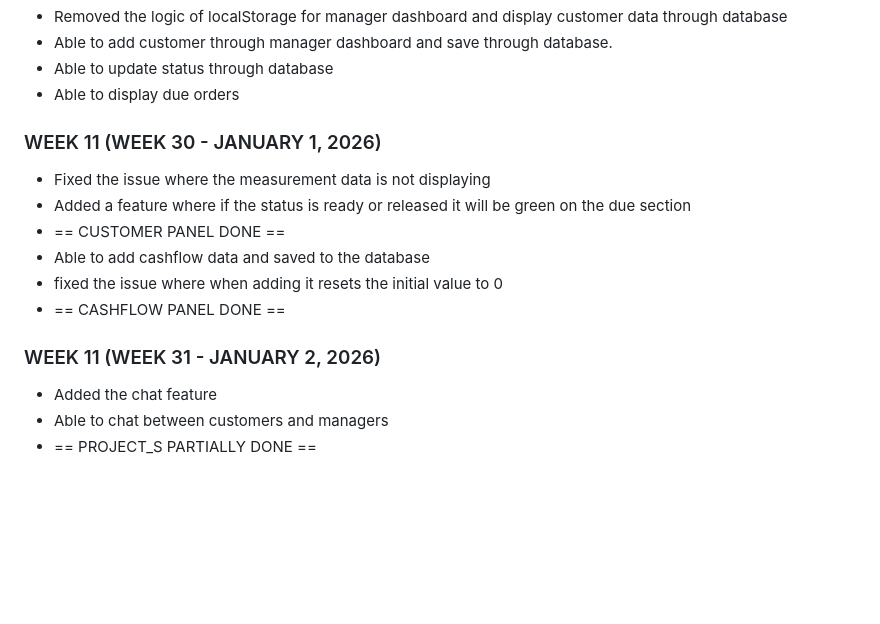
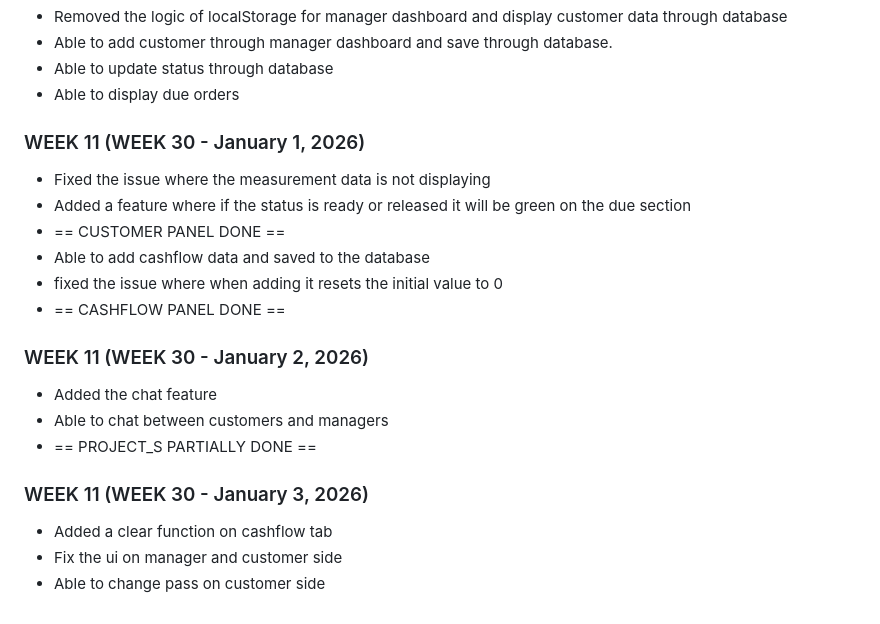
Before and after one commit to ronAa21/Project-CashFlow, a Markdown page: README.md, the part around the change. GitHub-like rendering; blank space fills up the shorter version.

Commit message:
Update README with new features and date corrections
Corrected date formatting and added new features.

```diff
--- a/README.md
+++ b/README.md
@@ -58,7 +58,7 @@ My first project Project S
 - Able to update status through database
 - Able to display due orders
 
-### WEEK 11 (WEEK 30 - JANUARY 1, 2026)
+### WEEK 11 (WEEK 30 - January 1, 2026)
 - Fixed the issue where the measurement data is not displaying
 - Added a feature where if the status is ready or released it will be green on the due section
 - == CUSTOMER PANEL DONE ==
@@ -66,7 +66,12 @@ My first project Project S
 - fixed the issue where when adding it resets the initial value to 0
 - == CASHFLOW PANEL DONE ==
 
-### WEEK 11 (WEEK 31 - JANUARY 2, 2026)
+### WEEK 11 (WEEK 30 - January 2, 2026)
 - Added the chat feature
 - Able to chat between customers and managers
 - == PROJECT_S PARTIALLY DONE ==
+
+### WEEK 11 (WEEK 30 - January 3, 2026)
+- Added a clear function on cashflow tab
+- Fix the ui on manager and customer side
+- Able to change pass on customer side
```
